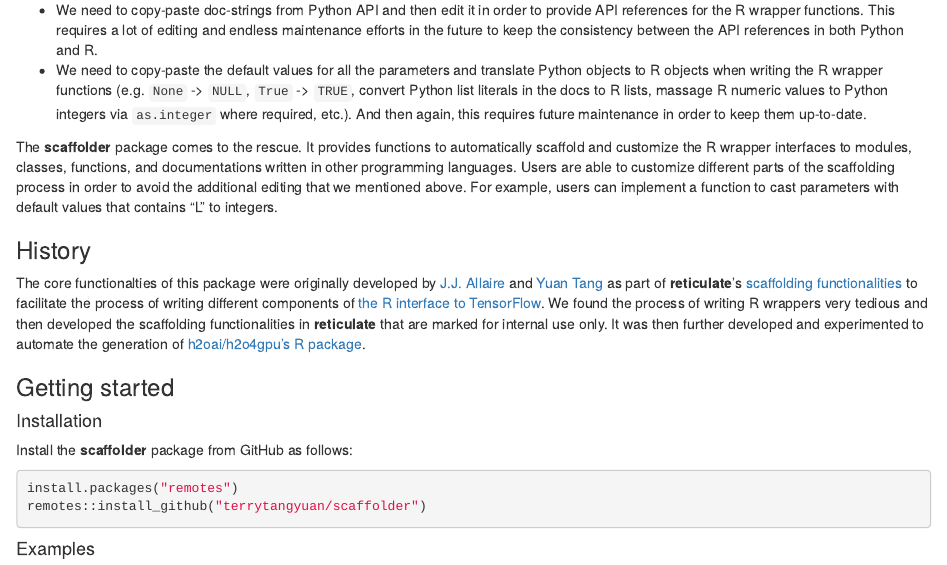
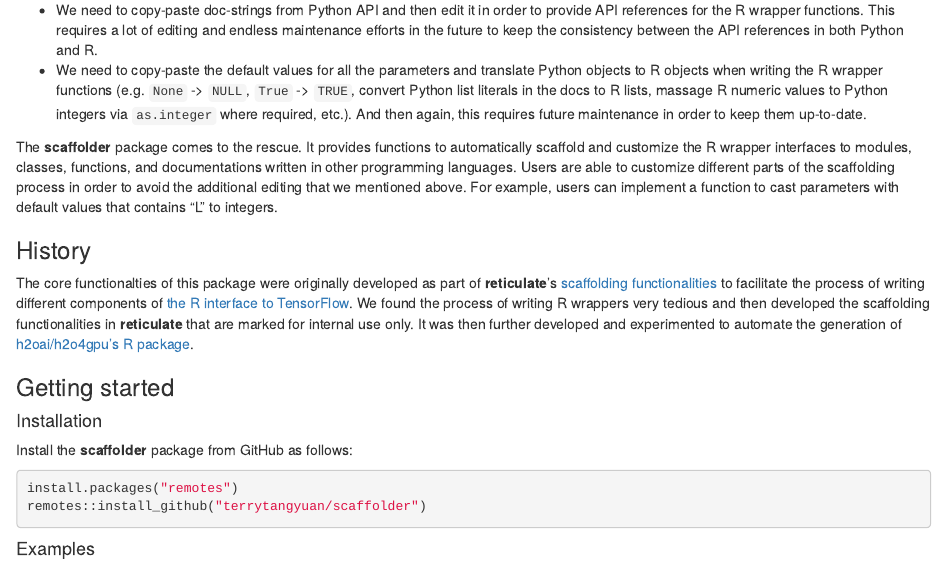
Before and after one commit to terrytangyuan/scaffolder, an R Markdown document (index.Rmd): the page in a window 1100 px wide, from 280 px down. Rendered offline with R 4.5, knitr and Pandoc, with nearby package versions; badge pictures from the web are left out.

Commit message:
Update docs
Signed-off-by: terrytangyuan <terrytangyuan@gmail.com>

```diff
--- a/index.Rmd
+++ b/index.Rmd
@@ -29,7 +29,7 @@
 
 ### History
 
-The core functionalties of this package were originally developed by [J.J. Allaire](https://github.com/jjallaire) and [Yuan Tang](https://github.com/terrytangyuan) as part of **reticulate**'s [scaffolding functionalities](https://github.com/rstudio/reticulate/blob/a046bd12eecc7c879ff14637367d661c707b5d8d/R/wrapper.R) to facilitate the process of writing different components of [the R interface to TensorFlow](https://tensorflow.rstudio.com/). We found the process of writing R wrappers very tedious and then developed the scaffolding functionalities in **reticulate** that are marked for internal use only. It was then further developed and experimented to automate the generation of [h2oai/h2o4gpu's R package](https://github.com/h2oai/h2o4gpu/tree/2af2bc75cef4ad93a28b80c1359c2cefe758a643/src/interface_r/).
+The core functionalties of this package were originally developed as part of **reticulate**'s [scaffolding functionalities](https://github.com/rstudio/reticulate/blob/a046bd12eecc7c879ff14637367d661c707b5d8d/R/wrapper.R) to facilitate the process of writing different components of [the R interface to TensorFlow](https://tensorflow.rstudio.com/). We found the process of writing R wrappers very tedious and then developed the scaffolding functionalities in **reticulate** that are marked for internal use only. It was then further developed and experimented to automate the generation of [h2oai/h2o4gpu's R package](https://github.com/h2oai/h2o4gpu/tree/2af2bc75cef4ad93a28b80c1359c2cefe758a643/src/interface_r/).
 
 ### Getting started
 
```
Also changed, not shown: README.md, docs/pkgdown.yml, 16 other files.
